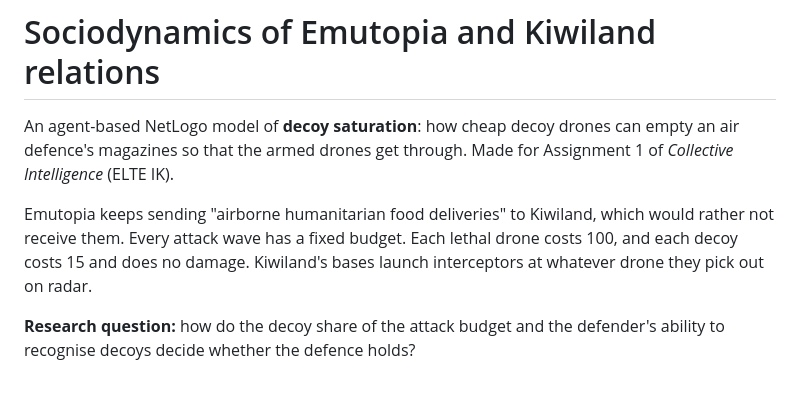
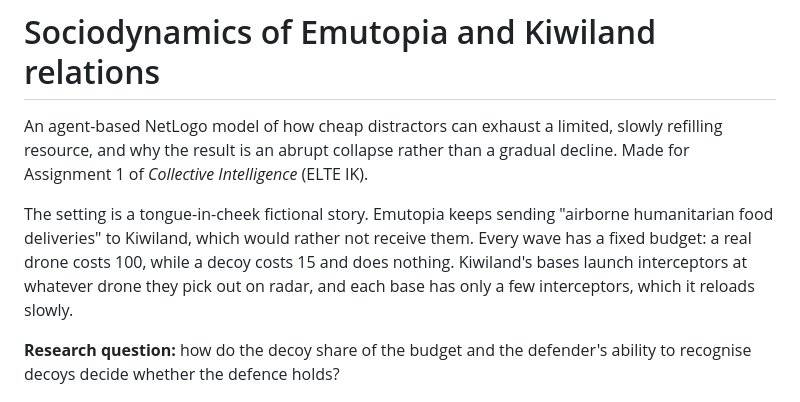
Before and after one commit to matyasgp/collective-intelligence-assignment1, a Markdown page: README.md, the part around one of its changes. GitHub-like rendering.

```diff
--- a/README.md
+++ b/README.md
@@ -1,11 +1,11 @@
 # Sociodynamics of Emutopia and Kiwiland relations
 
-An agent-based NetLogo model of **decoy saturation**: how cheap decoy drones can empty an air defence's magazines so that the armed drones get through.
+An agent-based NetLogo model of how cheap distractors can exhaust a limited, slowly refilling resource, and why the result is an abrupt collapse rather than a gradual decline.
 Made for Assignment 1 of *Collective Intelligence* (ELTE IK).
 
-Emutopia keeps sending "airborne humanitarian food deliveries" to Kiwiland, which would rather not receive them. Every attack wave has a fixed budget. Each lethal drone costs 100, and each decoy costs 15 and does no damage. Kiwiland's bases launch interceptors at whatever drone they pick out on radar.
+The setting is a tongue-in-cheek fictional story. Emutopia keeps sending "airborne humanitarian food deliveries" to Kiwiland, which would rather not receive them. Every wave has a fixed budget: a real drone costs 100, while a decoy costs 15 and does nothing. Kiwiland's bases launch interceptors at whatever drone they pick out on radar, and each base has only a few interceptors, which it reloads slowly.
 
-**Research question:** how do the decoy share of the attack budget and the defender's ability to recognise decoys decide whether the defence holds?
+**Research question:** how do the decoy share of the budget and the defender's ability to recognise decoys decide whether the defence holds?
 
 [![Demo: one base runs out of interceptors and is hit](presentation/demo_poster.png)](presentation/demo.mp4)
 
```
Also changed, not shown: other parts of README.md (+19 -15 lines).
